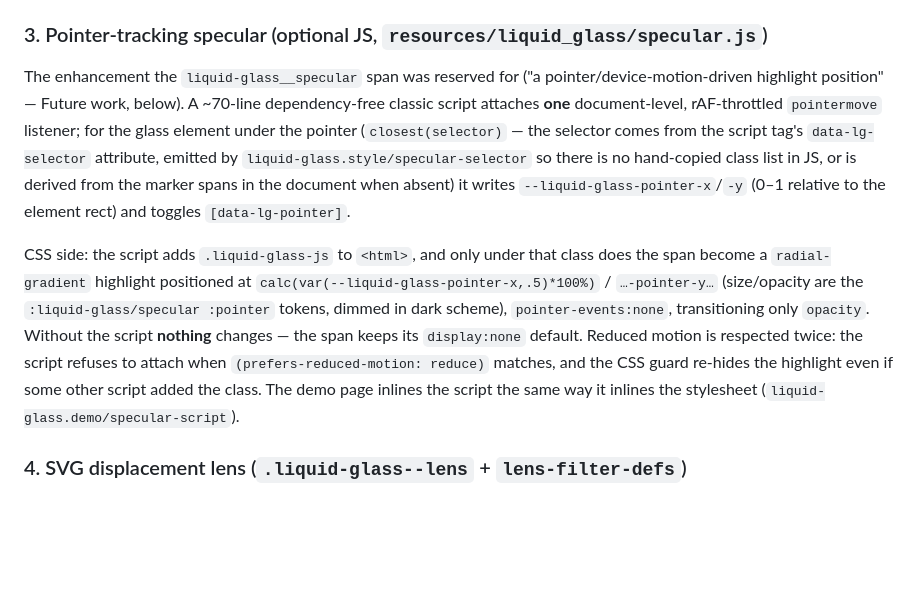
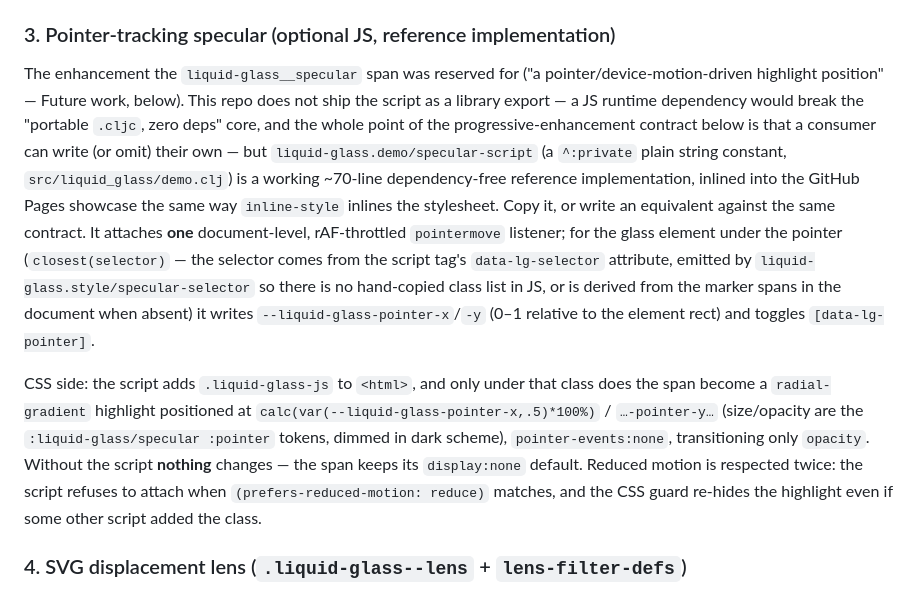
Before and after one commit to kotoba-lang/liquid-glass-ui, a Markdown page: docs/design.md, the part around the change. Drawn GitHub-style; blank space fills up the shorter version.

Commit message:
docs: describe clj-owned specular enhancer

```diff
--- a/docs/design.md
+++ b/docs/design.md
@@ -264,11 +264,19 @@ morph: `:active` on buttons is now a squash —
 `scaleX(var(--…-press-scale-x)) scaleY(var(--…-press-scale-y))`
 (1.02/.95) instead of a flat `scale(.97)` — glass giving under a fingertip.
 
-### 3. Pointer-tracking specular (optional JS, `resources/liquid_glass/specular.js`)
+### 3. Pointer-tracking specular (optional JS, reference implementation)
 
 The enhancement the `liquid-glass__specular` span was reserved for ("a
-pointer/device-motion-driven highlight position" — Future work, below). A
-~70-line dependency-free classic script attaches **one** document-level,
+pointer/device-motion-driven highlight position" — Future work, below). This
+repo does not ship the script as a library export — a JS runtime dependency
+would break the "portable `.cljc`, zero deps" core, and the whole point of
+the progressive-enhancement contract below is that a consumer can write (or
+omit) their own — but `liquid-glass.demo/specular-script` (a `^:private` plain
+string constant, `src/liquid_glass/demo.clj`) is a working ~70-line
+dependency-free reference implementation, inlined into the GitHub Pages
+showcase the same way `inline-style` inlines the stylesheet. Copy it, or
+write an equivalent against the same contract. It attaches **one**
+document-level,
 rAF-throttled `pointermove` listener; for the glass element under the pointer
 (`closest(selector)` — the selector comes from the script tag's
 `data-lg-selector` attribute, emitted by `liquid-glass.style/specular-selector`
@@ -284,9 +292,7 @@ tokens, dimmed in dark scheme), `pointer-events:none`, transitioning only
 `opacity`. Without the script **nothing** changes — the span keeps its
 `display:none` default. Reduced motion is respected twice: the script refuses
 to attach when `(prefers-reduced-motion: reduce)` matches, and the CSS guard
-re-hides the highlight even if some other script added the class. The demo
-page inlines the script the same way it inlines the stylesheet
-(`liquid-glass.demo/specular-script`).
+re-hides the highlight even if some other script added the class.
 
 ### 4. SVG displacement lens (`.liquid-glass--lens` + `lens-filter-defs`)
 
```
